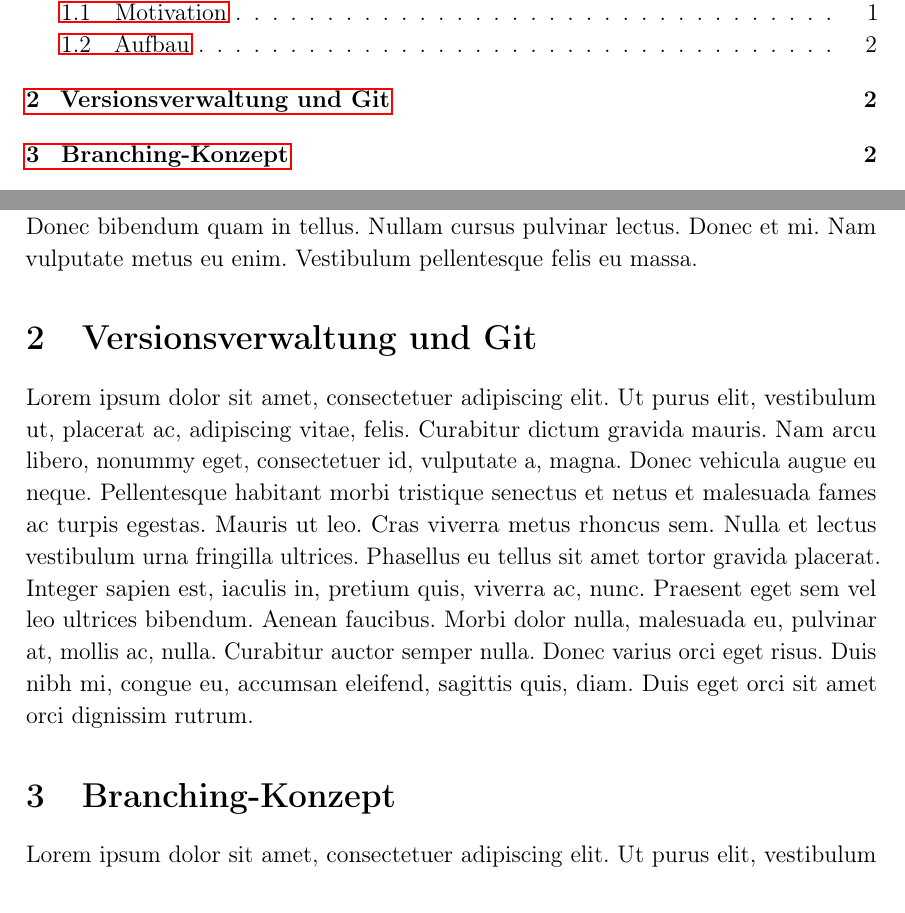
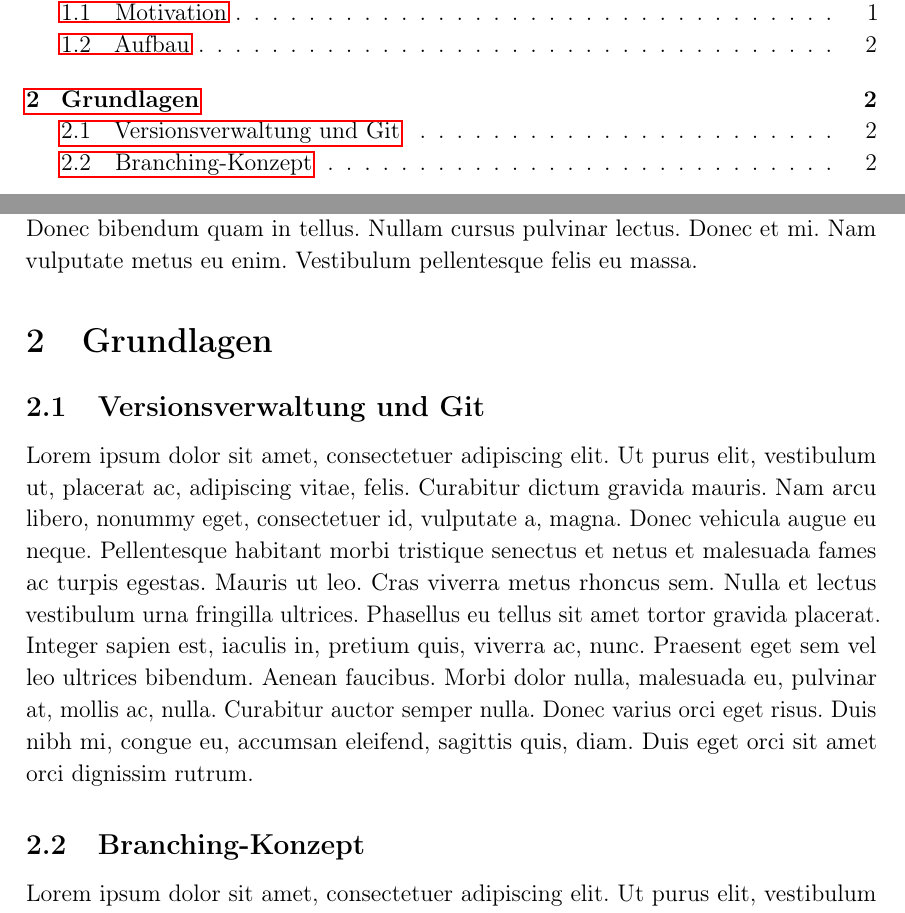
Before and after one commit to nicosrm/23-swe-git-workflows, a LaTeX document (beleg.tex, which reads src/content/sections/basics.tex, src/content/sections/branching.tex, src/content/sections/git.tex): two parts of pages 2 and 3 of 7, joined at a grey line, cut so that both start at the same text. Compiled offline with pdfLaTeX.

Commit message:
[UPDATE] Git and branching are now subsections.

```diff
--- /dev/null
+++ b/src/content/sections/basics.tex
@@ -0,0 +1,26 @@
+% !TeX root = ../../../beleg.tex
+
+\section{Grundlagen}
+\label{sec:grundlagen}
+
+
+
+% ------------------------
+% VERSIONSVERWALTUNG
+% ------------------------
+
+\subsection{Versionsverwaltung und Git}
+\label{sec:grundlagen:git}
+
+\lipsum[1]
+
+
+
+% ------------------------
+% BRANCHING
+% ------------------------
+
+\subsection{Branching-Konzept}
+\label{sec:grundlagen:branching}
+
+\lipsum[1]
--- a/src/content/sections/branching.tex
+++ /dev/null
@@ -1,6 +0,0 @@
-% !TeX root = ../../../beleg.tex
-
-\section{Branching-Konzept}
-\label{sec:branching}
-
-\lipsum[1]
--- a/src/content/sections/git.tex
+++ /dev/null
@@ -1,6 +0,0 @@
-% !TeX root = ../../../beleg.tex
-
-\section{Versionsverwaltung und Git}
-\label{sec:git}
-
-\lipsum[1]
```
Also changed, not shown: src/content/main_content.tex (+1 -2 lines).
